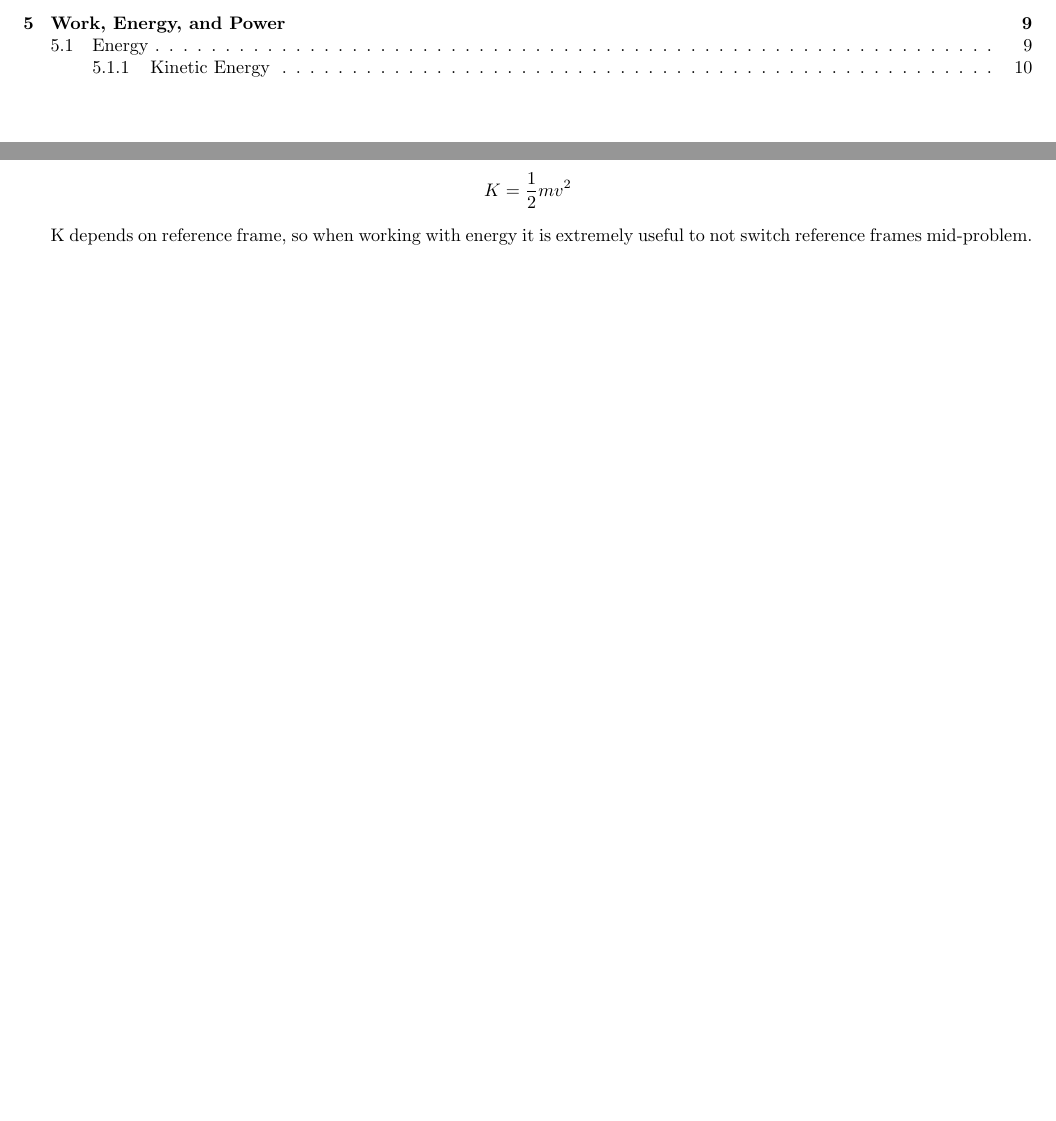
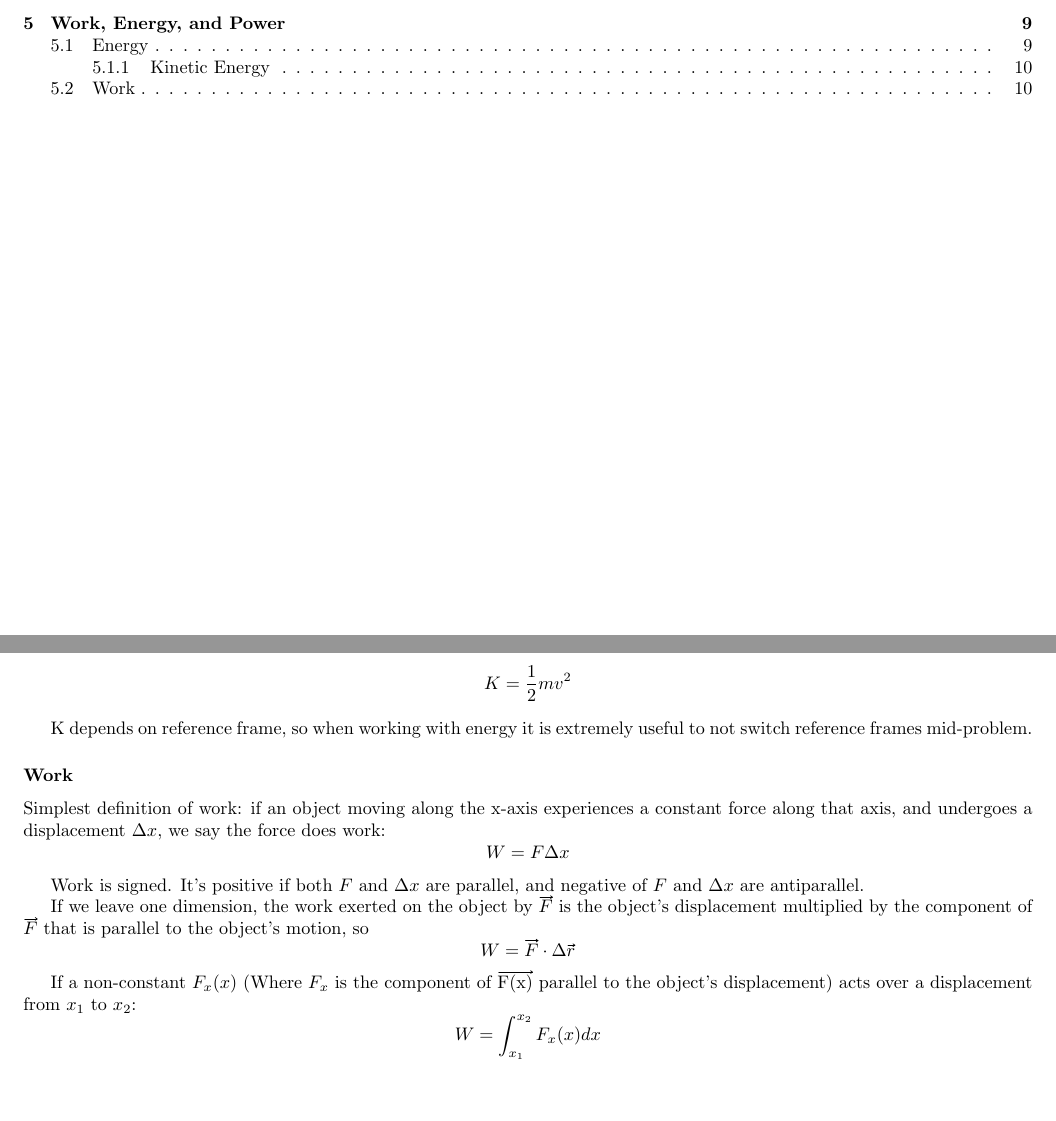
Before and after one commit to imhwinters/Physics-C-Notes, a LaTeX document (Notes.tex): two parts of pages 2 and 10 of 10, joined at a grey line, cut so that both start at the same text, the shorter picture padded with empty space. Compiled offline with pdfLaTeX.

Commit message:
Start Work

```diff
--- a/Notes.tex
+++ b/Notes.tex
@@ -306,4 +306,17 @@ For a point mass moving at speed $v$, the kinetic energy $K$ is
 $$K=\frac{1}{2}mv^2$$
 
 K depends on reference frame, so when working with energy it is extremely useful to not switch reference frames mid-problem.
+
+\subsection{Work}
+Simplest definition of work: if an object moving along the x-axis experiences a constant force along that axis, and undergoes a displacement $\Delta x$, we say the force does work:
+$$W = F\Delta x$$
+
+Work is signed. It's positive if both $F$ and $\Delta x$ are parallel, and negative of $F$ and $\Delta x$ are antiparallel.
+
+If we leave one dimension, the work exerted on the object by $\xvec{F}$ is the object's displacement multiplied by the component of $\xvec{F}$ that is parallel to the object's motion, so
+$$W = \xvec{F} \cdot \Delta \xvec{r}$$
+
+If a non-constant $F_x(x)$ (Where $F_x$ is the component of \xvec{F(x)} parallel to the object's displacement) acts over a displacement from $x_1$ to $x_2$:
+$$W = \int_{x_1}^{x_2}{F_x(x)dx}$$
+
 \end{document}
```
Also changed, not shown: Notes.pdf.
